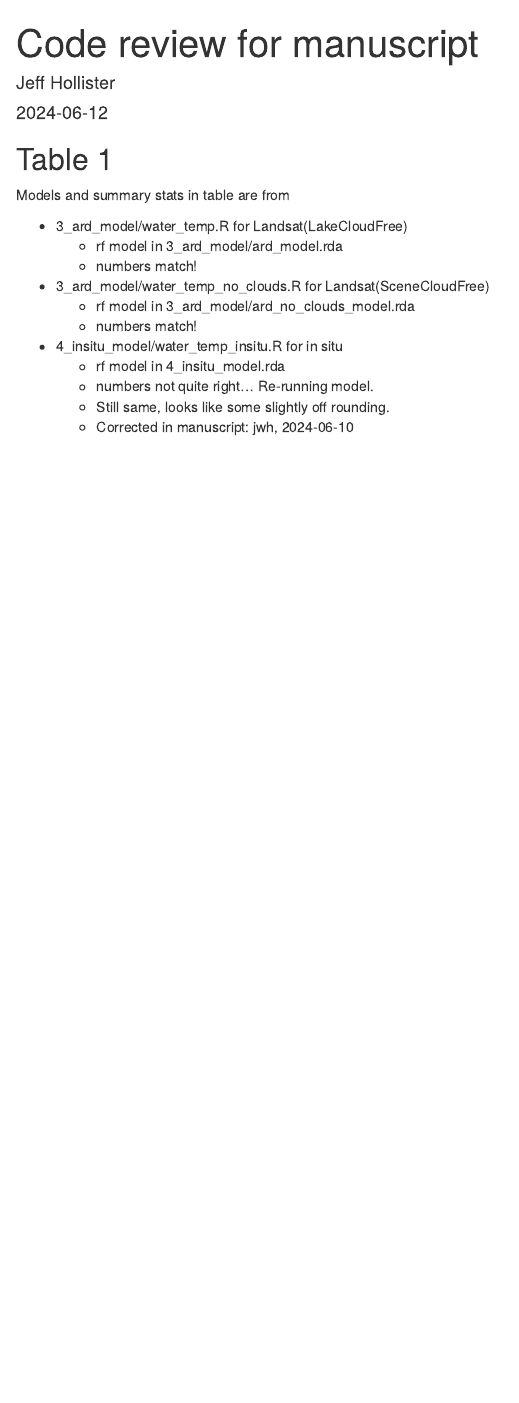
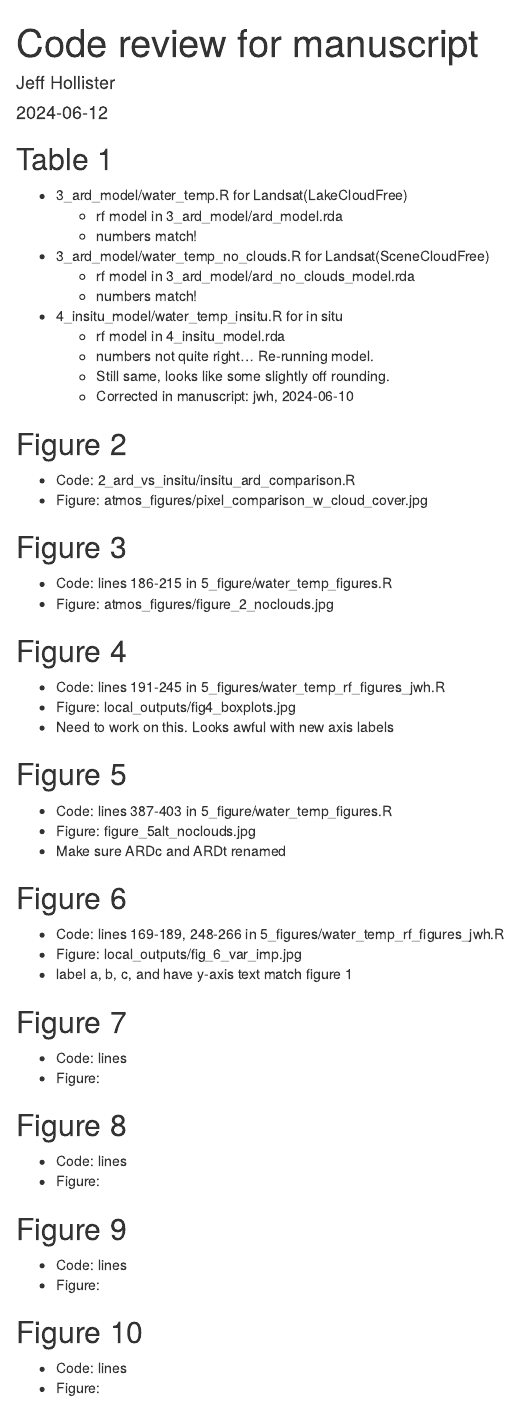
Before and after one commit to USEPA/SW_Model, an R Markdown document (manuscript_code_review.Rmd): the page in a window 1100 px wide, from its top. Rendered offline with R 4.5, knitr and Pandoc, with nearby package versions.

Commit message:
continuing manuscript code review

````diff
--- a/manuscript_code_review.Rmd
+++ b/manuscript_code_review.Rmd
@@ -10,7 +10,6 @@ knitr::opts_chunk$set(echo = TRUE)
 ```
 
 ## Table 1
-Models and summary stats in table are from
 
 - 3_ard_model/water_temp.R for Landsat(LakeCloudFree)
   - rf model in 3_ard_model/ard_model.rda
@@ -23,3 +22,51 @@ Models and summary stats in table are from
   - numbers not quite right...  Re-running model.
   - Still same, looks like some slightly off rounding.
   - Corrected in manuscript: jwh, 2024-06-10
+
+## Figure 2
+
+- Code: 2_ard_vs_insitu/insitu_ard_comparison.R
+- Figure: atmos_figures/pixel_comparison_w_cloud_cover.jpg
+
+## Figure 3
+
+- Code: lines 186-215 in 5_figure/water_temp_figures.R
+- Figure: atmos_figures/figure_2_noclouds.jpg
+
+## Figure 4
+
+- Code: lines 191-245 in 5_figures/water_temp_rf_figures_jwh.R
+- Figure: local_outputs/fig4_boxplots.jpg
+- Need to work on this.  Looks awful with new axis labels
+
+## Figure 5
+
+- Code: lines 387-403 in 5_figure/water_temp_figures.R
+- Figure: figure_5alt_noclouds.jpg
+- Make sure ARDc and ARDt renamed
+
+## Figure 6
+
+- Code: lines 169-189, 248-266 in 5_figures/water_temp_rf_figures_jwh.R
+- Figure: local_outputs/fig_6_var_imp.jpg
+- label a, b, c, and have y-axis text match figure 1
+
+## Figure 7
+
+- Code: lines
+- Figure:
+
+## Figure 8
+
+- Code: lines
+- Figure:
+
+## Figure 9
+
+- Code: lines
+- Figure:
+
+## Figure 10
+
+- Code: lines
+- Figure:
````
Also changed, not shown: 2_ard_vs_insitu/insitu_ard_comparison.R (+3 -1 lines), atmos_figures/pixel_comparison_w_cloud_cover.jpg (added).
